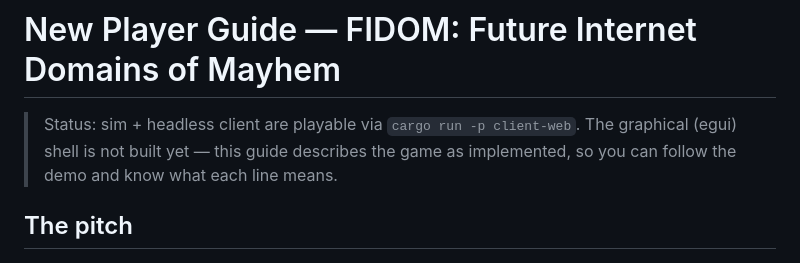
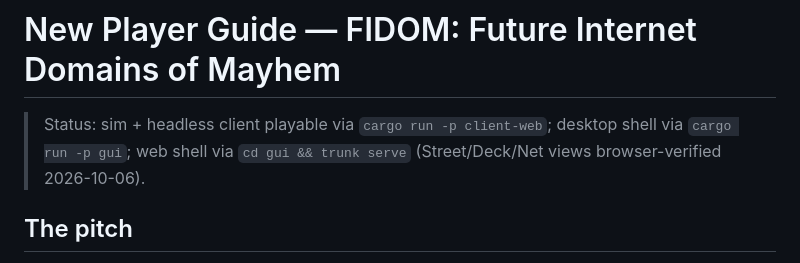
Before and after one commit to eternaldensity/coolest, a Markdown page: PLAYER_GUIDE.md, the part around the change. Rendered like a GitHub page.

Commit message:
docs: web shell browser-verified, player guide status current

```diff
--- a/PLAYER_GUIDE.md
+++ b/PLAYER_GUIDE.md
@@ -1,8 +1,8 @@
 # New Player Guide — FIDOM: Future Internet Domains of Mayhem
 
-> Status: sim + headless client are playable via `cargo run -p client-web`.
-> The graphical (egui) shell is not built yet — this guide describes the game
-> as implemented, so you can follow the demo and know what each line means.
+> Status: sim + headless client playable via `cargo run -p client-web`;
+> desktop shell via `cargo run -p gui`; web shell via `cd gui && trunk serve`
+> (Street/Deck/Net views browser-verified 2026-10-06).
 
 ## The pitch
 
```
